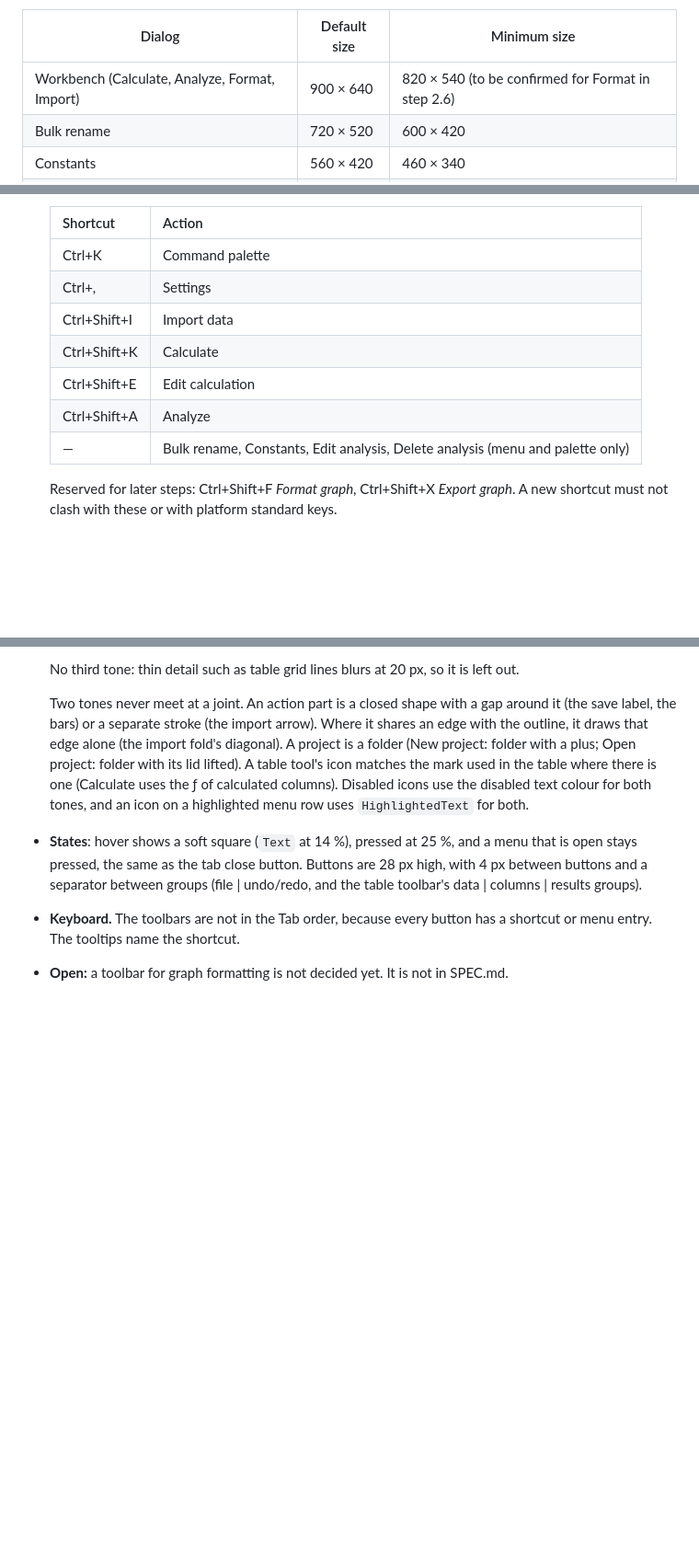
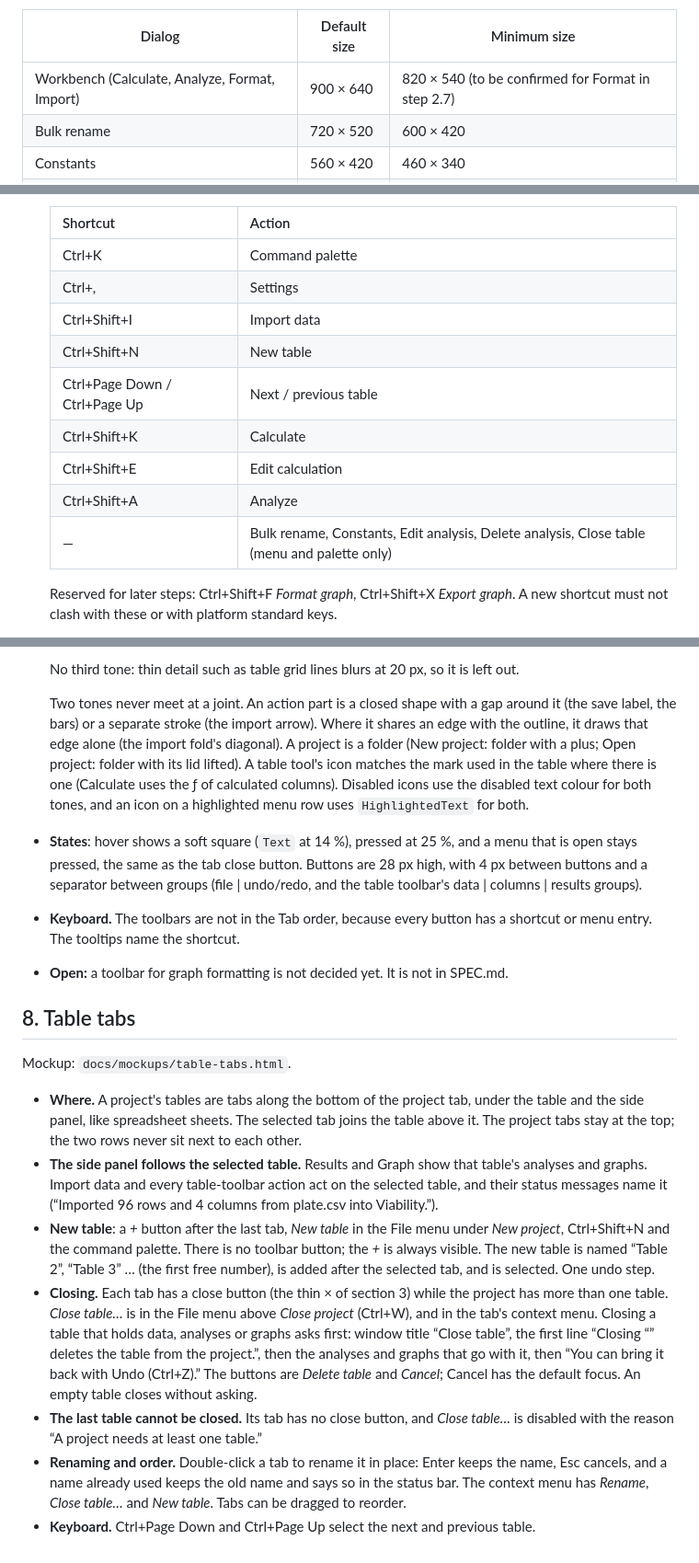
Before and after one commit to curvis-labs/curvis, a Markdown page: docs/DESIGN.md, 3 parts joined by grey strips. Shown at 92% size. GitHub-like rendering; blank space fills up the shorter version.

```diff
--- a/docs/DESIGN.md
+++ b/docs/DESIGN.md
@@ -67,7 +67,7 @@ Inner layouts (pages, rows) have zero margins; only the dialog has a margin.
 
 | Dialog | Default size | Minimum size |
 | --- | --- | --- |
-| Workbench (Calculate, Analyze, Format, Import) | 900 × 640 | 820 × 540 (to be confirmed for Format in step 2.6) |
+| Workbench (Calculate, Analyze, Format, Import) | 900 × 640 | 820 × 540 (to be confirmed for Format in step 2.7) |
 | Bulk rename | 720 × 520 | 600 × 420 |
 | Constants | 560 × 420 | 460 × 340 |
 | Simple dialog (Settings, constant editor) | its size hint | its size hint, at least 360 wide |
@@ -185,10 +185,12 @@ at least **4.5 : 1**, and `tests/ui/test_theme.py` checks it.
   | Ctrl+K | Command palette |
   | Ctrl+, | Settings |
   | Ctrl+Shift+I | Import data |
+  | Ctrl+Shift+N | New table |
+  | Ctrl+Page Down / Ctrl+Page Up | Next / previous table |
   | Ctrl+Shift+K | Calculate |
   | Ctrl+Shift+E | Edit calculation |
   | Ctrl+Shift+A | Analyze |
-  | — | Bulk rename, Constants, Edit analysis, Delete analysis (menu and palette only) |
+  | — | Bulk rename, Constants, Edit analysis, Delete analysis, Close table (menu and palette only) |
 
   Reserved for later steps: Ctrl+Shift+F *Format graph*, Ctrl+Shift+X
   *Export graph*. A new shortcut must not clash with these or with platform standard keys.
@@ -240,3 +242,31 @@ Mockup: `docs/mockups/toolbars.html`.
 - **Keyboard.** The toolbars are not in the Tab order, because every button has a shortcut or
   menu entry. The tooltips name the shortcut.
 - **Open:** a toolbar for graph formatting is not decided yet. It is not in SPEC.md.
+
+## 8. Table tabs
+
+Mockup: `docs/mockups/table-tabs.html`.
+
+- **Where.** A project's tables are tabs along the bottom of the project tab, under the table
+  and the side panel, like spreadsheet sheets. The selected tab joins the table above it. The
+  project tabs stay at the top; the two rows never sit next to each other.
+- **The side panel follows the selected table.** Results and Graph show that table's analyses
+  and graphs. Import data and every table-toolbar action act on the selected table, and their
+  status messages name it (“Imported 96 rows and 4 columns from plate.csv into Viability.”).
+- **New table**: a *+* button after the last tab, *New table* in the File menu under *New
+  project*, Ctrl+Shift+N and the command palette. There is no toolbar button; the *+* is
+  always visible. The new table is named “Table 2”, “Table 3” … (the first free number), is
+  added after the selected tab, and is selected. One undo step.
+- **Closing.** Each tab has a close button (the thin × of section 3) while the project has
+  more than one table. *Close table…* is in the File menu above *Close project* (Ctrl+W),
+  and in the tab's context menu. Closing a table that holds data, analyses or graphs asks
+  first: window title “Close table”, the first line “Closing “<name>” deletes the table from
+  the project.”, then the analyses and graphs that go with it, then “You can bring it back with
+  Undo (Ctrl+Z).” The buttons are *Delete table* and *Cancel*; Cancel has the default focus.
+  An empty table closes without asking.
+- **The last table cannot be closed.** Its tab has no close button, and *Close table…* is
+  disabled with the reason “A project needs at least one table.”
+- **Renaming and order.** Double-click a tab to rename it in place: Enter keeps the name, Esc
+  cancels, and a name already used keeps the old name and says so in the status bar. The
+  context menu has *Rename*, *Close table…* and *New table*. Tabs can be dragged to reorder.
+- **Keyboard.** Ctrl+Page Down and Ctrl+Page Up select the next and previous table.
```
Also changed, not shown: docs/PHASES.md (+29 -7 lines), docs/SPEC.md (+1 -0 lines), docs/mockups/table-tabs-dark.png, docs/mockups/table-tabs-light.png, 3 other files.
